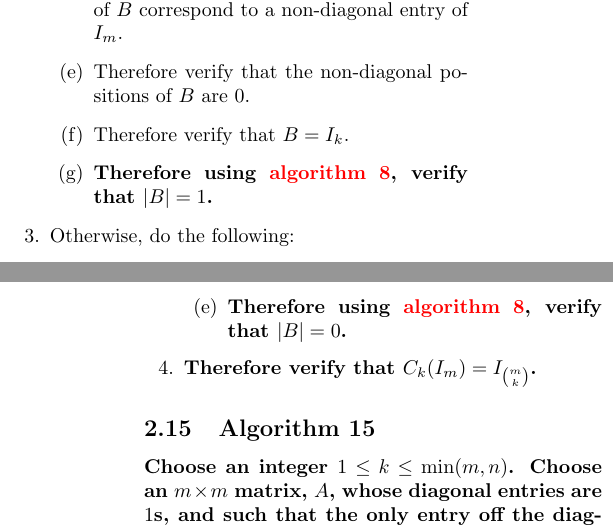
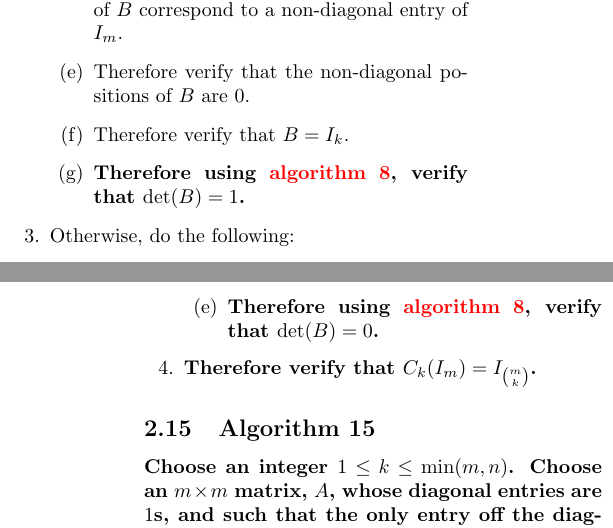
Before and after one commit to murisi/Arithmetic, a LaTeX document (proofless.tex): two parts of the columns of pages 7 and 8 of 28, joined at a grey line, cut so that both start at the same text. Compiled offline with pdfLaTeX.

Commit message:
Add files via upload

```diff
--- a/proofless.tex
+++ b/proofless.tex
@@ -302,7 +302,7 @@
 					\item Also verify that the non-diagonal positions of $B$ correspond to a non-diagonal entry of $I_m$.
 					\item Therefore verify that the non-diagonal positions of $B$ are $0$.
 					\item Therefore verify that $B=I_k$.
-					\item \textbf{Therefore using \hyperref[sec:algorithm 8]{algorithm 8}, verify that $\lvert B\rvert=1$.}
+					\item \textbf{Therefore using \hyperref[sec:algorithm 8]{algorithm 8}, verify that $\det(B)=1$.}
 				\end{enumerate}
 				\item Otherwise, do the following:
 				\begin{enumerate}
@@ -316,7 +316,7 @@
 						\item Therefore verify that this entry is $0$.
 					\end{enumerate}
 					\item Verify that the row in the submatrix $B$ that corresponds to row $i$ of $I_m$ is entirely zero.
-					\item \textbf{Therefore using \hyperref[sec:algorithm 8]{algorithm 8}, verify that $\lvert B\rvert=0$.}
+					\item \textbf{Therefore using \hyperref[sec:algorithm 8]{algorithm 8}, verify that $\det(B)=0$.}
 				\end{enumerate}
 				\item \textbf{Therefore verify that $C_k(I_m)=I_{\binom{m}{k}}$.}
 			\end{enumerate}
```
Also changed, not shown: proofless.pdf.
